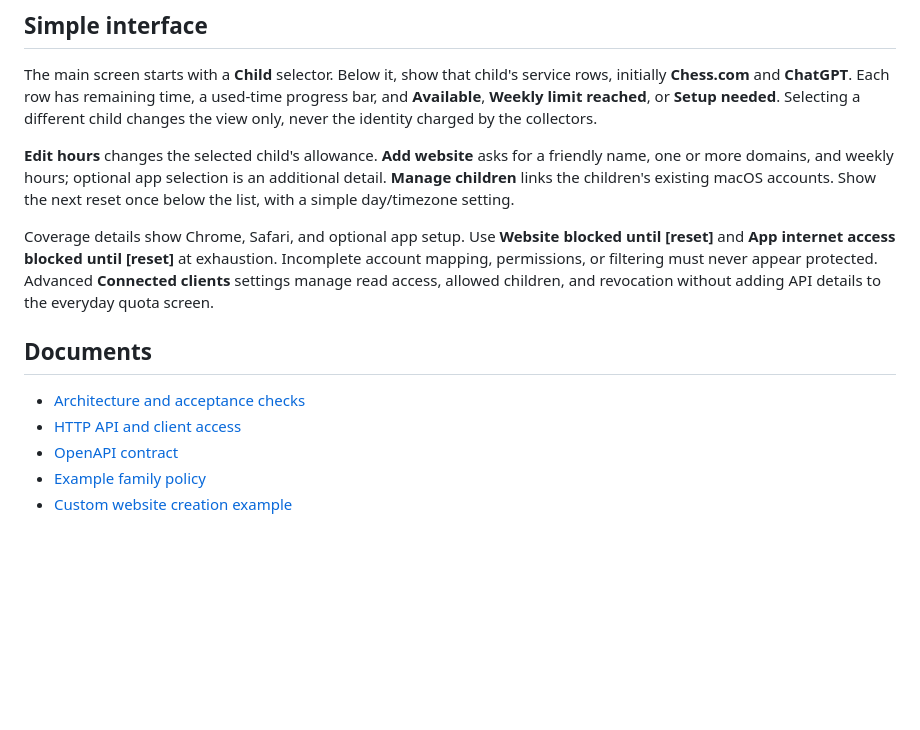
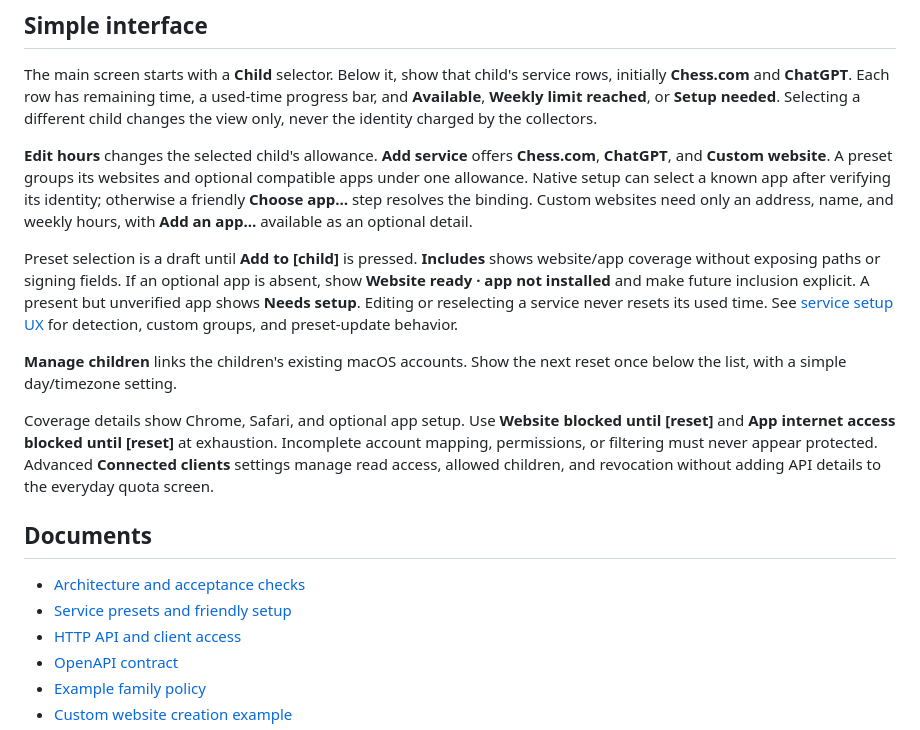
Before and after one commit to unixist/kids-quota, a Markdown page: README.md, the part around the change. GitHub-like rendering; blank space fills up the shorter version.

Commit message:
Design service presets with friendly optional app setup

```diff
--- a/README.md
+++ b/README.md
@@ -97,10 +97,22 @@ a used-time progress bar, and **Available**, **Weekly limit reached**, or **Setu
 needed**. Selecting a different child changes the view only, never the identity
 charged by the collectors.
 
-**Edit hours** changes the selected child's allowance. **Add website** asks for a
-friendly name, one or more domains, and weekly hours; optional app selection is an
-additional detail. **Manage children** links the children's existing macOS accounts.
-Show the next reset once below the list, with a simple day/timezone setting.
+**Edit hours** changes the selected child's allowance. **Add service** offers
+**Chess.com**, **ChatGPT**, and **Custom website**. A preset groups its websites and
+optional compatible apps under one allowance. Native setup can select a known app
+after verifying its identity; otherwise a friendly **Choose app…** step resolves
+the binding. Custom websites need only an address, name, and weekly hours, with
+**Add an app…** available as an optional detail.
+
+Preset selection is a draft until **Add to [child]** is pressed. **Includes** shows
+website/app coverage without exposing paths or signing fields. If an optional app
+is absent, show **Website ready · app not installed** and make future inclusion
+explicit. A present but unverified app shows **Needs setup**. Editing or reselecting
+a service never resets its used time. See [service setup UX](docs/service-setup-ux.md)
+for detection, custom groups, and preset-update behavior.
+
+**Manage children** links the children's existing macOS accounts. Show the next
+reset once below the list, with a simple day/timezone setting.
 
 Coverage details show Chrome, Safari, and optional app setup. Use **Website blocked
 until [reset]** and **App internet access blocked until [reset]** at exhaustion.
@@ -111,6 +123,7 @@ revocation without adding API details to the everyday quota screen.
 ## Documents
 
 - [Architecture and acceptance checks](docs/architecture.md)
+- [Service presets and friendly setup](docs/service-setup-ux.md)
 - [HTTP API and client access](docs/api.md)
 - [OpenAPI contract](api/openapi.yaml)
 - [Example family policy](config/example-policy.json)
```
Also changed, not shown: docs/service-setup-ux.md (added, +113 -0 lines).
